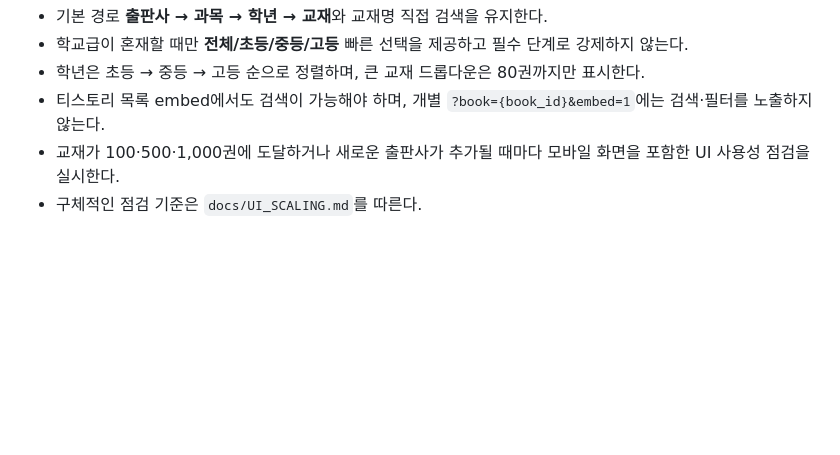
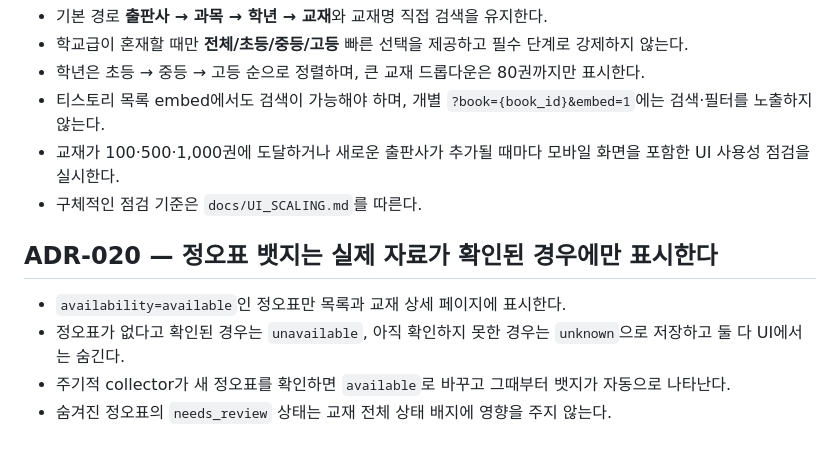
Before and after one commit to david12448/answer-link-index, a Markdown page: docs/DECISIONS.md, the part around the change. Drawn GitHub-style; blank space fills up the shorter version.

Commit message:
docs: record confirmed-only errata badge policy (docs/DECISIONS.md)

```diff
--- a/docs/DECISIONS.md
+++ b/docs/DECISIONS.md
@@ -109,3 +109,9 @@
 - 티스토리 목록 embed에서도 검색이 가능해야 하며, 개별 `?book={book_id}&embed=1`에는 검색·필터를 노출하지 않는다.
 - 교재가 100·500·1,000권에 도달하거나 새로운 출판사가 추가될 때마다 모바일 화면을 포함한 UI 사용성 점검을 실시한다.
 - 구체적인 점검 기준은 `docs/UI_SCALING.md`를 따른다.
+
+## ADR-020 — 정오표 뱃지는 실제 자료가 확인된 경우에만 표시한다
+- `availability=available`인 정오표만 목록과 교재 상세 페이지에 표시한다.
+- 정오표가 없다고 확인된 경우는 `unavailable`, 아직 확인하지 못한 경우는 `unknown`으로 저장하고 둘 다 UI에서는 숨긴다.
+- 주기적 collector가 새 정오표를 확인하면 `available`로 바꾸고 그때부터 뱃지가 자동으로 나타난다.
+- 숨겨진 정오표의 `needs_review` 상태는 교재 전체 상태 배지에 영향을 주지 않는다.
```
